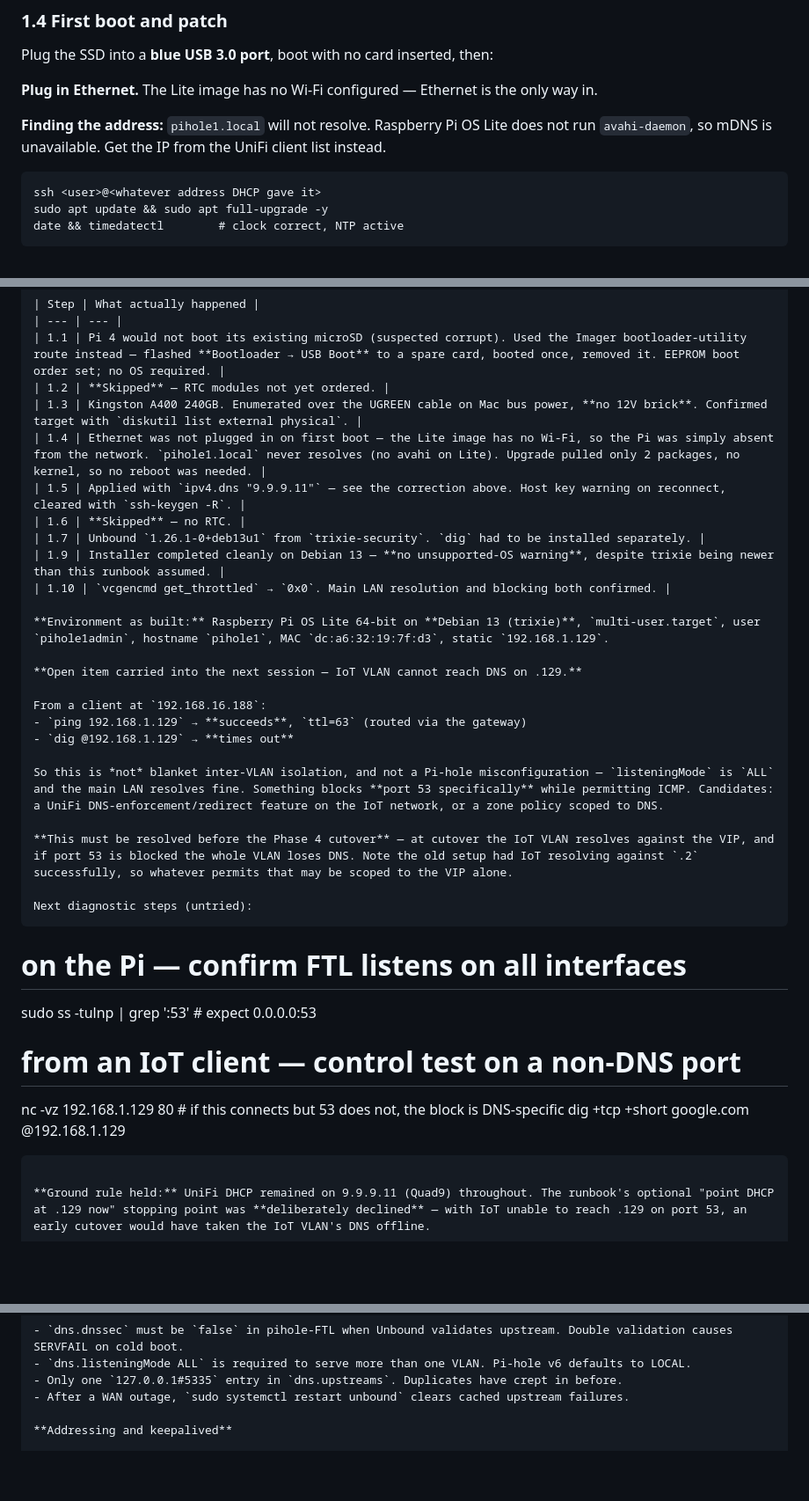
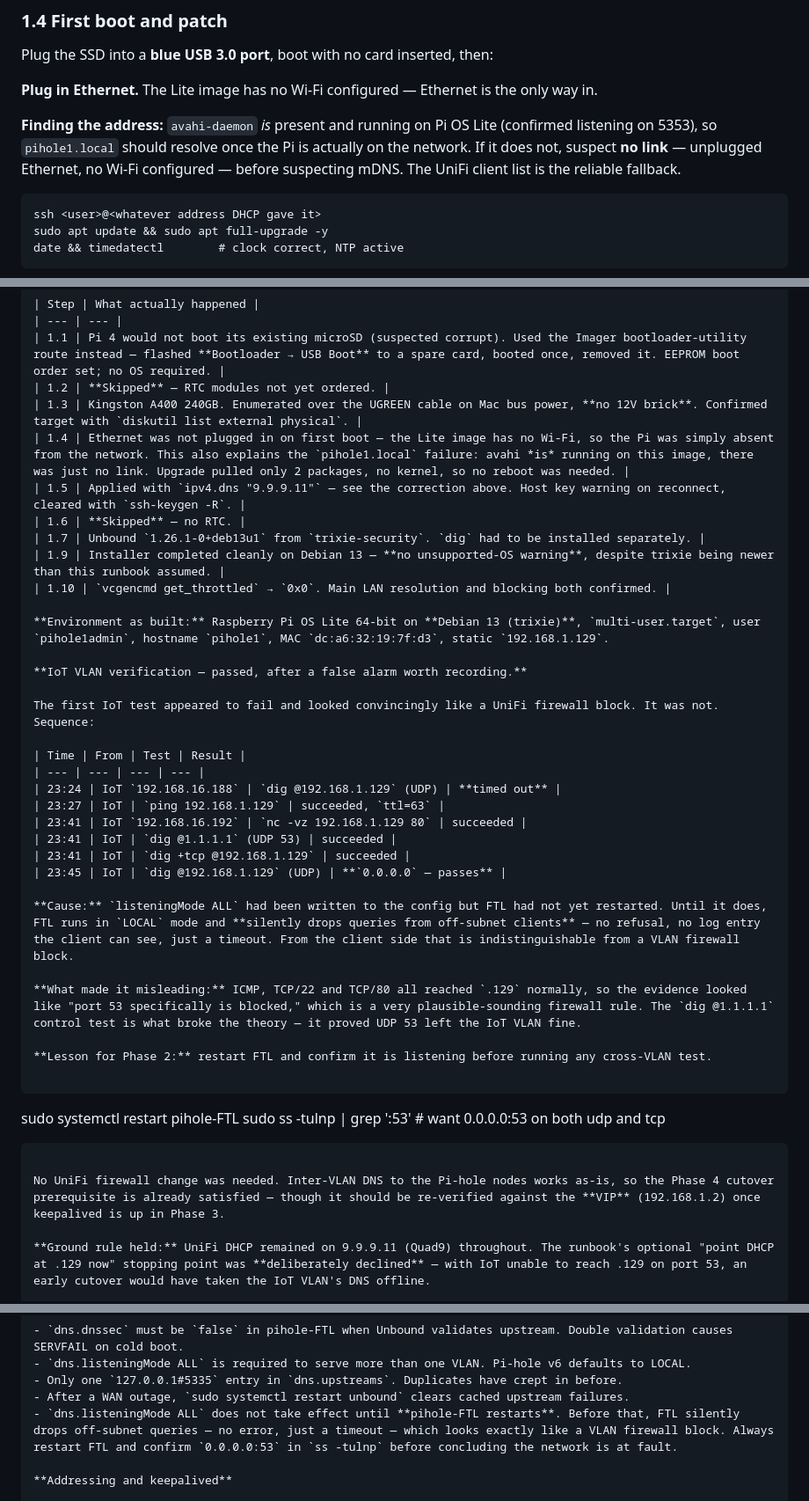
Before and after one commit to mjrouser/homelab-status, a Markdown page: docs/pihole-rebuild-runbook.md, 3 parts joined by grey strips. Shown at 88% size. Rendered like a GitHub page; blank space fills up the shorter version.

Commit message:
Runbook: IoT VLAN verification passed; record the false alarm
The apparent IoT VLAN firewall block was listeningMode ALL not having
taken effect yet. Until pihole-FTL restarts it runs in LOCAL mode and
silently drops off-subnet queries, which is indistinguishable from a
port 53 block: ICMP, TCP/22 and TCP/80 all reached .129 normally.

A dig against an external resolver was the control that broke the
theory, proving UDP 53 left the VLAN fine. Retesting after the restart
returned 0.0.0.0, so no UniFi change is needed and the Phase 4 cutover
prerequisite is already satisfied.

Records the full test sequence, adds the restart-before-testing step
for Phase 2, and adds the silent-drop behaviour to the gotchas list.

Also corrects the earlier claim that Pi OS Lite lacks avahi-daemon;
it is present and running, and pihole1.local failed only because
Ethernet was unplugged.

Co-Authored-By: Claude Opus 5 <noreply@anthropic.com>

````diff
--- a/docs/pihole-rebuild-runbook.md
+++ b/docs/pihole-rebuild-runbook.md
@@ -93,7 +93,7 @@ Plug the SSD into a **blue USB 3.0 port**, boot with no card inserted, then:
 
 **Plug in Ethernet.** The Lite image has no Wi-Fi configured — Ethernet is the only way in.
 
-**Finding the address:** `pihole1.local` will not resolve. Raspberry Pi OS Lite does not run `avahi-daemon`, so mDNS is unavailable. Get the IP from the UniFi client list instead.
+**Finding the address:** `avahi-daemon` *is* present and running on Pi OS Lite (confirmed listening on 5353), so `pihole1.local` should resolve once the Pi is actually on the network. If it does not, suspect **no link** — unplugged Ethernet, no Wi-Fi configured — before suspecting mDNS. The UniFi client list is the reliable fallback.
 
 ```
 ssh <user>@<whatever address DHCP gave it>
@@ -287,7 +287,7 @@ Completed and verified. Deviations from the plan as written:
 | 1.1 | Pi 4 would not boot its existing microSD (suspected corrupt). Used the Imager bootloader-utility route instead — flashed **Bootloader → USB Boot** to a spare card, booted once, removed it. EEPROM boot order set; no OS required. |
 | 1.2 | **Skipped** — RTC modules not yet ordered. |
 | 1.3 | Kingston A400 240GB. Enumerated over the UGREEN cable on Mac bus power, **no 12V brick**. Confirmed target with `diskutil list external physical`. |
-| 1.4 | Ethernet was not plugged in on first boot — the Lite image has no Wi-Fi, so the Pi was simply absent from the network. `pihole1.local` never resolves (no avahi on Lite). Upgrade pulled only 2 packages, no kernel, so no reboot was needed. |
+| 1.4 | Ethernet was not plugged in on first boot — the Lite image has no Wi-Fi, so the Pi was simply absent from the network. This also explains the `pihole1.local` failure: avahi *is* running on this image, there was just no link. Upgrade pulled only 2 packages, no kernel, so no reboot was needed. |
 | 1.5 | Applied with `ipv4.dns "9.9.9.11"` — see the correction above. Host key warning on reconnect, cleared with `ssh-keygen -R`. |
 | 1.6 | **Skipped** — no RTC. |
 | 1.7 | Unbound `1.26.1-0+deb13u1` from `trixie-security`. `dig` had to be installed separately. |
@@ -296,25 +296,31 @@ Completed and verified. Deviations from the plan as written:
 
 **Environment as built:** Raspberry Pi OS Lite 64-bit on **Debian 13 (trixie)**, `multi-user.target`, user `pihole1admin`, hostname `pihole1`, MAC `dc:a6:32:19:7f:d3`, static `192.168.1.129`.
 
-**Open item carried into the next session — IoT VLAN cannot reach DNS on .129.**
+**IoT VLAN verification — passed, after a false alarm worth recording.**
 
-From a client at `192.168.16.188`:
-- `ping 192.168.1.129` → **succeeds**, `ttl=63` (routed via the gateway)
-- `dig @192.168.1.129` → **times out**
+The first IoT test appeared to fail and looked convincingly like a UniFi firewall block. It was not. Sequence:
 
-So this is *not* blanket inter-VLAN isolation, and not a Pi-hole misconfiguration — `listeningMode` is `ALL` and the main LAN resolves fine. Something blocks **port 53 specifically** while permitting ICMP. Candidates: a UniFi DNS-enforcement/redirect feature on the IoT network, or a zone policy scoped to DNS.
+| Time | From | Test | Result |
+| --- | --- | --- | --- |
+| 23:24 | IoT `192.168.16.188` | `dig @192.168.1.129` (UDP) | **timed out** |
+| 23:27 | IoT | `ping 192.168.1.129` | succeeded, `ttl=63` |
+| 23:41 | IoT `192.168.16.192` | `nc -vz 192.168.1.129 80` | succeeded |
+| 23:41 | IoT | `dig @1.1.1.1` (UDP 53) | succeeded |
+| 23:41 | IoT | `dig +tcp @192.168.1.129` | succeeded |
+| 23:45 | IoT | `dig @192.168.1.129` (UDP) | **`0.0.0.0` — passes** |
 
-**This must be resolved before the Phase 4 cutover** — at cutover the IoT VLAN resolves against the VIP, and if port 53 is blocked the whole VLAN loses DNS. Note the old setup had IoT resolving against `.2` successfully, so whatever permits that may be scoped to the VIP alone.
+**Cause:** `listeningMode ALL` had been written to the config but FTL had not yet restarted. Until it does, FTL runs in `LOCAL` mode and **silently drops queries from off-subnet clients** — no refusal, no log entry the client can see, just a timeout. From the client side that is indistinguishable from a VLAN firewall block.
 
-Next diagnostic steps (untried):
+**What made it misleading:** ICMP, TCP/22 and TCP/80 all reached `.129` normally, so the evidence looked like "port 53 specifically is blocked," which is a very plausible-sounding firewall rule. The `dig @1.1.1.1` control test is what broke the theory — it proved UDP 53 left the IoT VLAN fine.
+
+**Lesson for Phase 2:** restart FTL and confirm it is listening before running any cross-VLAN test.
+
 ```
-# on the Pi — confirm FTL listens on all interfaces
-sudo ss -tulnp | grep ':53'          # expect 0.0.0.0:53
+sudo systemctl restart pihole-FTL
+sudo ss -tulnp | grep ':53'          # want 0.0.0.0:53 on both udp and tcp
+```
 
-# from an IoT client — control test on a non-DNS port
-nc -vz 192.168.1.129 80              # if this connects but 53 does not, the block is DNS-specific
-dig +tcp +short google.com @192.168.1.129
-```
+No UniFi firewall change was needed. Inter-VLAN DNS to the Pi-hole nodes works as-is, so the Phase 4 cutover prerequisite is already satisfied — though it should be re-verified against the **VIP** (192.168.1.2) once keepalived is up in Phase 3.
 
 **Ground rule held:** UniFi DHCP remained on 9.9.9.11 (Quad9) throughout. The runbook's optional "point DHCP at .129 now" stopping point was **deliberately declined** — with IoT unable to reach .129 on port 53, an early cutover would have taken the IoT VLAN's DNS offline.
 
@@ -487,6 +493,7 @@ Everything that has cost time before, in one place.
 - `dns.listeningMode ALL` is required to serve more than one VLAN. Pi-hole v6 defaults to LOCAL.
 - Only one `127.0.0.1#5335` entry in `dns.upstreams`. Duplicates have crept in before.
 - After a WAN outage, `sudo systemctl restart unbound` clears cached upstream failures.
+- `dns.listeningMode ALL` does not take effect until **pihole-FTL restarts**. Before that, FTL silently drops off-subnet queries — no error, just a timeout — which looks exactly like a VLAN firewall block. Always restart FTL and confirm `0.0.0.0:53` in `ss -tulnp` before concluding the network is at fault.
 
 **Addressing and keepalived**
 
````
